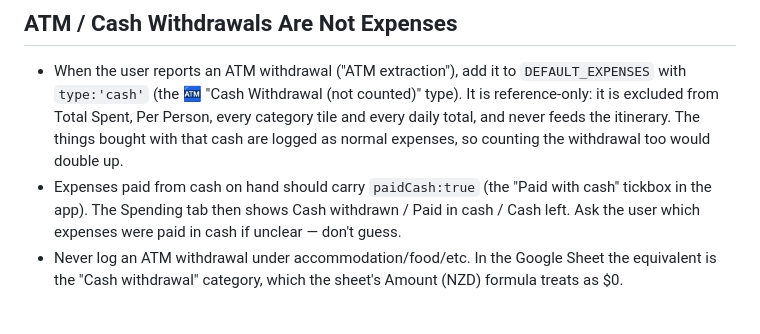
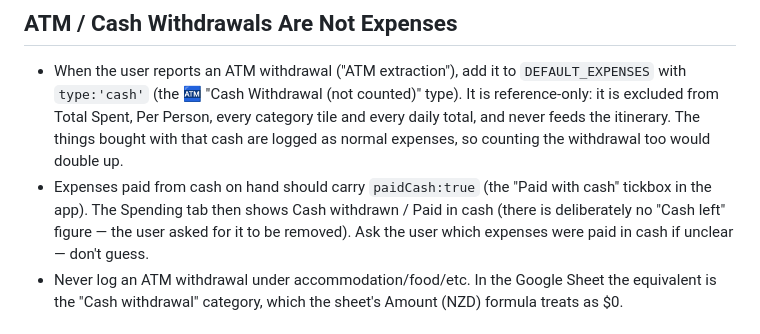
Before and after one commit to pelak1010/dreamtrip, a Markdown page: CLAUDE.md, the part around the change. Rendered like a GitHub page.

Commit message:
CLAUDE.md: note Cash left was removed
Co-Authored-By: Claude Sonnet 5.5 <noreply@anthropic.com>
Claude-Session: https://claude.ai/code/session_01Jyw3kXvuUbcNG4ue94GxBN

```diff
--- a/CLAUDE.md
+++ b/CLAUDE.md
@@ -28,7 +28,7 @@ Every time `index.html` is modified and saved, run these exact commands in seque
 
 ## ATM / Cash Withdrawals Are Not Expenses
 - When the user reports an ATM withdrawal ("ATM extraction"), add it to `DEFAULT_EXPENSES` with `type:'cash'` (the 🏧 "Cash Withdrawal (not counted)" type). It is reference-only: it is excluded from Total Spent, Per Person, every category tile and every daily total, and never feeds the itinerary. The things bought with that cash are logged as normal expenses, so counting the withdrawal too would double up.
-- Expenses paid from cash on hand should carry `paidCash:true` (the "Paid with cash" tickbox in the app). The Spending tab then shows Cash withdrawn / Paid in cash / Cash left. Ask the user which expenses were paid in cash if unclear — don't guess.
+- Expenses paid from cash on hand should carry `paidCash:true` (the "Paid with cash" tickbox in the app). The Spending tab then shows Cash withdrawn / Paid in cash (there is deliberately no "Cash left" figure — the user asked for it to be removed). Ask the user which expenses were paid in cash if unclear — don't guess.
 - Never log an ATM withdrawal under accommodation/food/etc. In the Google Sheet the equivalent is the "Cash withdrawal" category, which the sheet's Amount (NZD) formula treats as $0.
 
 ## Data-Correction Safety Net (avoid a repeat of the Shopping-category bug)
```
